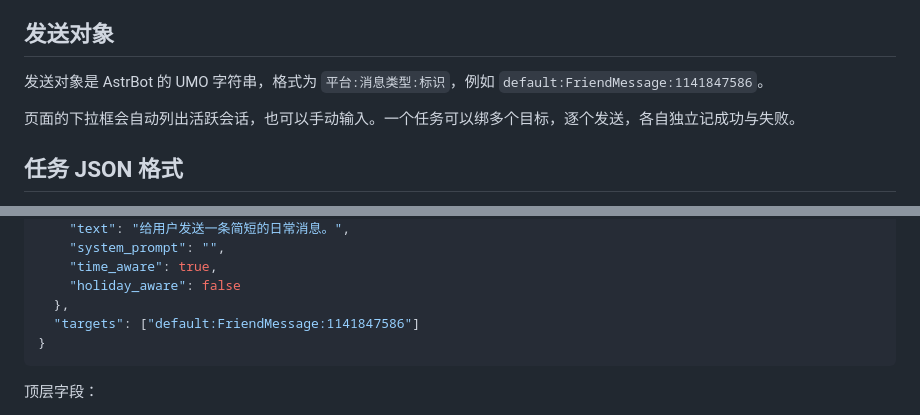
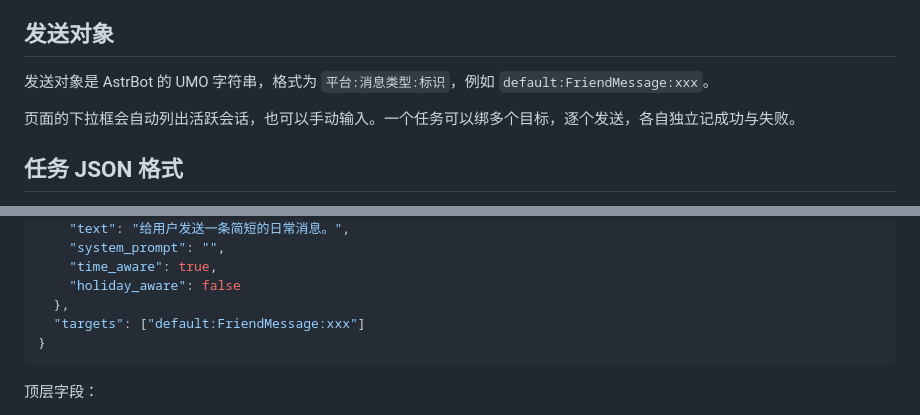
Before and after one commit to 3plus10i/astrbot_plugin_enhanced_scheduler, a Markdown page: README.md, 2 parts joined by grey strips. Drawn GitHub-style.

Commit message:
docs: 替换文档中示例 UMO 的敏感标识

````diff
--- a/README.md
+++ b/README.md
@@ -93,7 +93,7 @@ AI 返回空内容、超时或报错时，该目标记为失败，不会退化
 
 ## 发送对象
 
-发送对象是 AstrBot 的 UMO 字符串，格式为 `平台:消息类型:标识`，例如 `default:FriendMessage:1141847586`。
+发送对象是 AstrBot 的 UMO 字符串，格式为 `平台:消息类型:标识`，例如 `default:FriendMessage:xxx`。
 
 页面的下拉框会自动列出活跃会话，也可以手动输入。一个任务可以绑多个目标，逐个发送，各自独立记成功与失败。
 
@@ -119,7 +119,7 @@ AI 返回空内容、超时或报错时，该目标记为失败，不会退化
     "time_aware": true,
     "holiday_aware": false
   },
-  "targets": ["default:FriendMessage:1141847586"]
+  "targets": ["default:FriendMessage:xxx"]
 }
 ```
 
````
